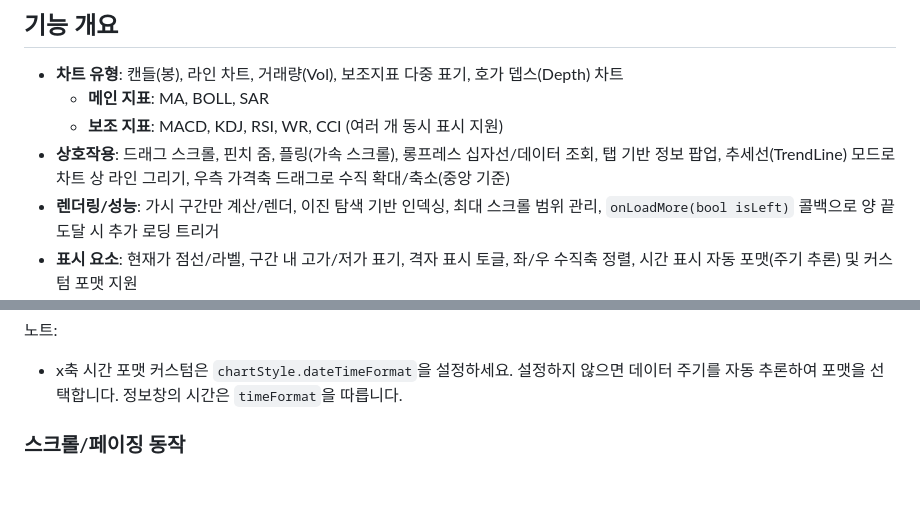
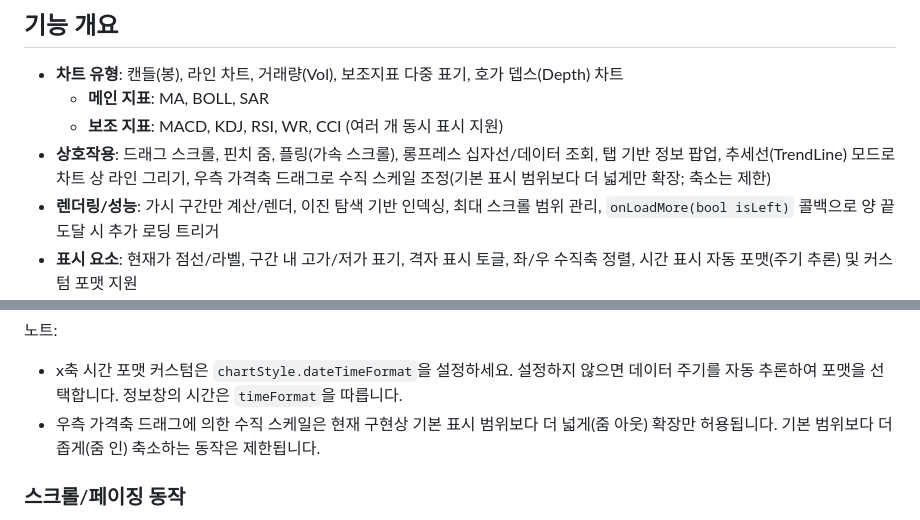
Before and after one commit to bydoxe/bydoxe_chart, a Markdown page: README.md, 2 parts joined by grey strips. GitHub-like rendering; blank space fills up the shorter version.

Commit message:
README 수정

```diff
--- a/README.md
+++ b/README.md
@@ -5,7 +5,7 @@
 - **차트 유형**: 캔들(봉), 라인 차트, 거래량(Vol), 보조지표 다중 표기, 호가 뎁스(Depth) 차트
   - **메인 지표**: MA, BOLL, SAR
   - **보조 지표**: MACD, KDJ, RSI, WR, CCI (여러 개 동시 표시 지원)
-- **상호작용**: 드래그 스크롤, 핀치 줌, 플링(가속 스크롤), 롱프레스 십자선/데이터 조회, 탭 기반 정보 팝업, 추세선(TrendLine) 모드로 차트 상 라인 그리기, 우측 가격축 드래그로 수직 확대/축소(중앙 기준)
+- **상호작용**: 드래그 스크롤, 핀치 줌, 플링(가속 스크롤), 롱프레스 십자선/데이터 조회, 탭 기반 정보 팝업, 추세선(TrendLine) 모드로 차트 상 라인 그리기, 우측 가격축 드래그로 수직 스케일 조정(기본 표시 범위보다 더 넓게만 확장; 축소는 제한)
 - **렌더링/성능**: 가시 구간만 계산/렌더, 이진 탐색 기반 인덱싱, 최대 스크롤 범위 관리, `onLoadMore(bool isLeft)` 콜백으로 양 끝 도달 시 추가 로딩 트리거
 - **표시 요소**: 현재가 점선/라벨, 구간 내 고가/저가 표기, 격자 표시 토글, 좌/우 수직축 정렬, 시간 표시 자동 포맷(주기 추론) 및 커스텀 포맷 지원
 - **스타일/테마**: `ChartColors`로 배경/텍스트/테두리/지표/깊이 등 세부 색상 제어, `ChartStyle`로 폭/패딩/두께/격자/현재가 라인 등 구성. 다크 모드 등 멀티 테마 적용 가능
@@ -233,6 +233,7 @@ class DepthChartDemo extends StatelessWidget {
 노트:
 
 - x축 시간 포맷 커스텀은 `chartStyle.dateTimeFormat`을 설정하세요. 설정하지 않으면 데이터 주기를 자동 추론하여 포맷을 선택합니다. 정보창의 시간은 `timeFormat`을 따릅니다.
+ - 우측 가격축 드래그에 의한 수직 스케일은 현재 구현상 기본 표시 범위보다 더 넓게(줌 아웃) 확장만 허용됩니다. 기본 범위보다 더 좁게(줌 인) 축소하는 동작은 제한됩니다.
 
 ### 스크롤/페이징 동작
 
```
